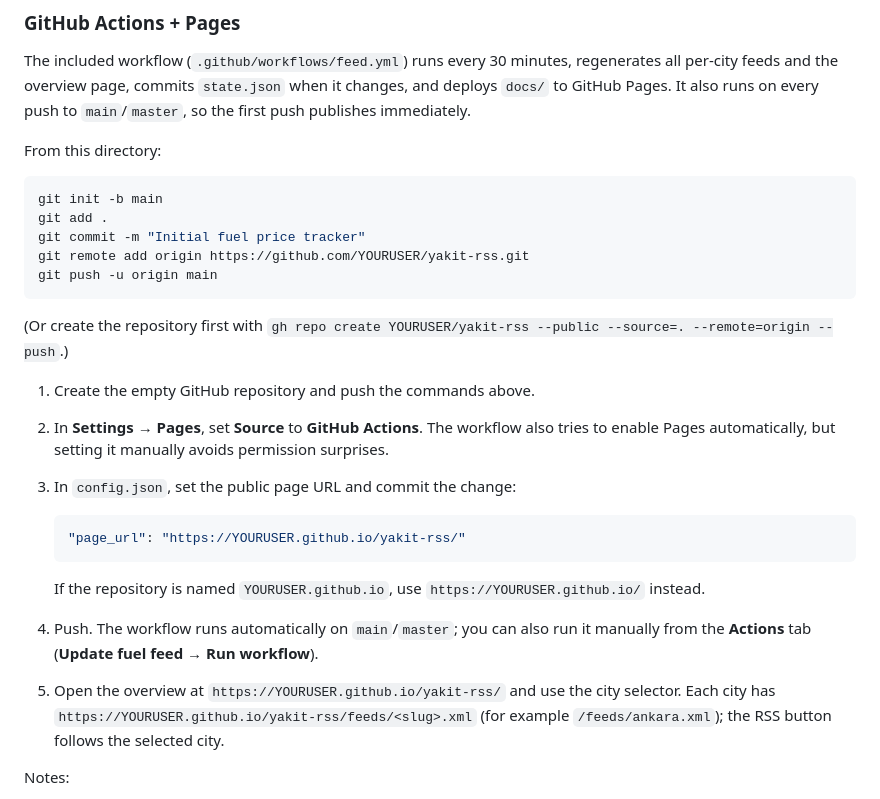
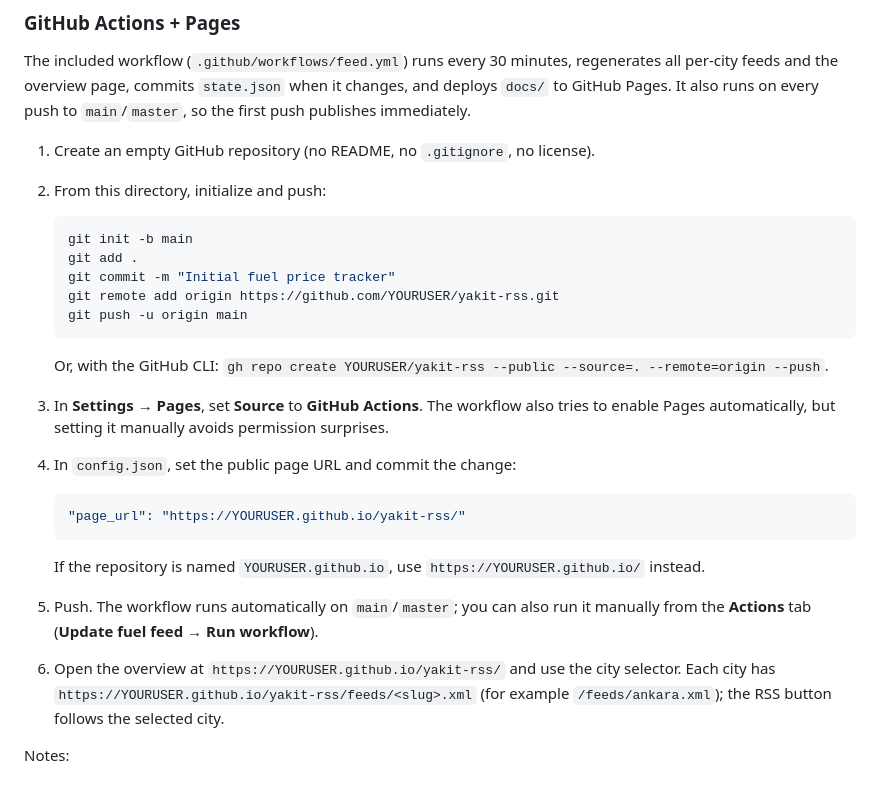
Before and after one commit to yusufz27x/yakit-rss, a Markdown page: README.md, the part around the change. Drawn GitHub-style.

Commit message:
Clarify GitHub Pages setup

````diff
--- a/README.md
+++ b/README.md
@@ -267,24 +267,24 @@ regenerates all per-city feeds and the overview page, commits `state.json` when
 it changes, and deploys `docs/` to GitHub Pages. It also runs on every push to
 `main`/`master`, so the first push publishes immediately.
 
-From this directory:
+1. Create an empty GitHub repository (no README, no `.gitignore`, no license).
+2. From this directory, initialize and push:
 
-```bash
-git init -b main
-git add .
-git commit -m "Initial fuel price tracker"
-git remote add origin https://github.com/YOURUSER/yakit-rss.git
-git push -u origin main
-```
+   ```bash
+   git init -b main
+   git add .
+   git commit -m "Initial fuel price tracker"
+   git remote add origin https://github.com/YOURUSER/yakit-rss.git
+   git push -u origin main
+   ```
 
-(Or create the repository first with
-`gh repo create YOURUSER/yakit-rss --public --source=. --remote=origin --push`.)
+   Or, with the GitHub CLI:
+   `gh repo create YOURUSER/yakit-rss --public --source=. --remote=origin --push`.
 
-1. Create the empty GitHub repository and push the commands above.
-2. In **Settings → Pages**, set **Source** to **GitHub Actions**. The workflow
+3. In **Settings → Pages**, set **Source** to **GitHub Actions**. The workflow
    also tries to enable Pages automatically, but setting it manually avoids
    permission surprises.
-3. In `config.json`, set the public page URL and commit the change:
+4. In `config.json`, set the public page URL and commit the change:
 
    ```json
    "page_url": "https://YOURUSER.github.io/yakit-rss/"
@@ -293,9 +293,9 @@ git push -u origin main
    If the repository is named `YOURUSER.github.io`, use
    `https://YOURUSER.github.io/` instead.
 
-4. Push. The workflow runs automatically on `main`/`master`; you can also run it
+5. Push. The workflow runs automatically on `main`/`master`; you can also run it
    manually from the **Actions** tab (**Update fuel feed → Run workflow**).
-5. Open the overview at `https://YOURUSER.github.io/yakit-rss/` and use the city
+6. Open the overview at `https://YOURUSER.github.io/yakit-rss/` and use the city
    selector. Each city has
    `https://YOURUSER.github.io/yakit-rss/feeds/<slug>.xml` (for example
    `/feeds/ankara.xml`); the RSS button follows the selected city.
````
